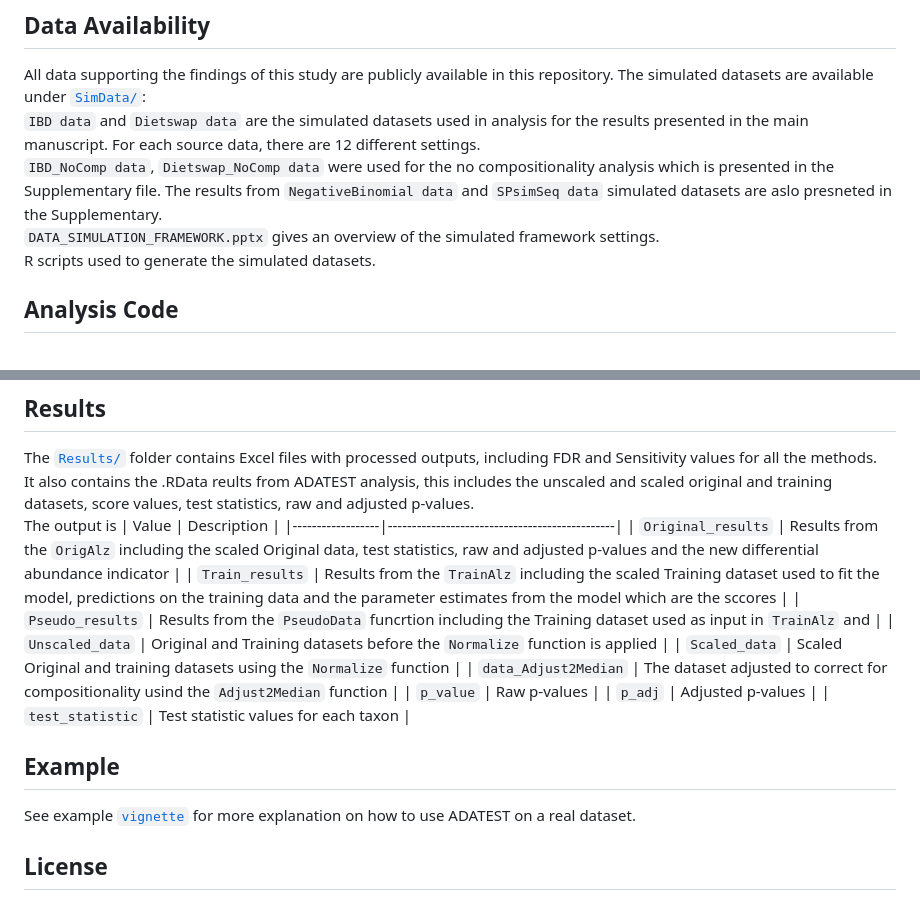
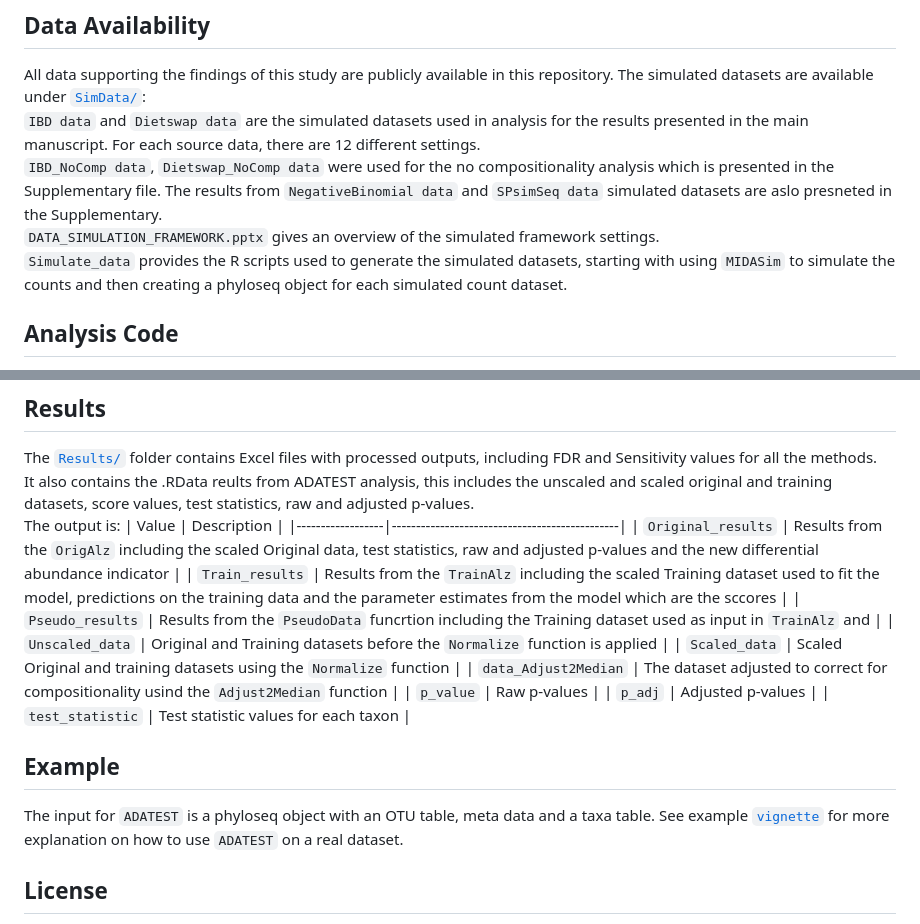
Before and after one commit to Connie-Musisi/ADATEST, a Markdown page: README.md, 2 parts joined by grey strips. Rendered like a GitHub page.

```diff
--- a/README.md
+++ b/README.md
@@ -25,7 +25,7 @@ All data supporting the findings of this study are publicly available in this re
   `IBD data` and `Dietswap data` are the simulated datasets used in analysis for the results presented in the main manuscript. For each source data, there are 12 different settings. \
   `IBD_NoComp data`, `Dietswap_NoComp data` were used for the no compositionality analysis which is presented in the Supplementary file. The results from `NegativeBinomial data` and `SPsimSeq data` simulated datasets are aslo presneted in the Supplementary. \
   `DATA_SIMULATION_FRAMEWORK.pptx` gives an overview of the simulated framework settings. \
-   R scripts used to generate the simulated datasets.
+   `Simulate_data` provides the R scripts used to generate the simulated datasets, starting with using `MIDASim` to simulate the counts and then creating a phyloseq object for each simulated count dataset.
 
 ## Analysis Code
   See the [`AnalysisCode/`](./AnalysisCode) folder for all the R scripts used evaluation of ADATEST and all competitor methods.
@@ -36,7 +36,7 @@ All data supporting the findings of this study are publicly available in this re
 ## Results
   The [`Results/`](./Results) folder contains Excel files with processed outputs, including FDR and Sensitivity values for all the methods. \
   It also contains the .RData reults from ADATEST analysis, this includes the unscaled and scaled original and training datasets, score values, test statistics, raw and adjusted p-values. \
-  The output is
+  The output is:
   | Value            | Description                                   |
 |------------------|-----------------------------------------------|
 | `Original_results` | Results from the `OrigAlz` including the scaled Original data, test statistics, raw and adjusted p-values and the new differential abundance indicator |
@@ -51,7 +51,7 @@ All data supporting the findings of this study are publicly available in this re
 
 
 ## Example
-See example [`vignette`](./vignettes/Example.Rmd) for more explanation on how to use ADATEST on a real dataset.
+The input for `ADATEST` is a phyloseq object with an OTU table, meta data and a taxa table. See example [`vignette`](./vignettes/Example.Rmd) for more explanation on how to use `ADATEST` on a real dataset.
 
 ## License
 This project is licensed under the MIT License. See the [`LICENSE/`](./LICENSE) file for details. \
```
